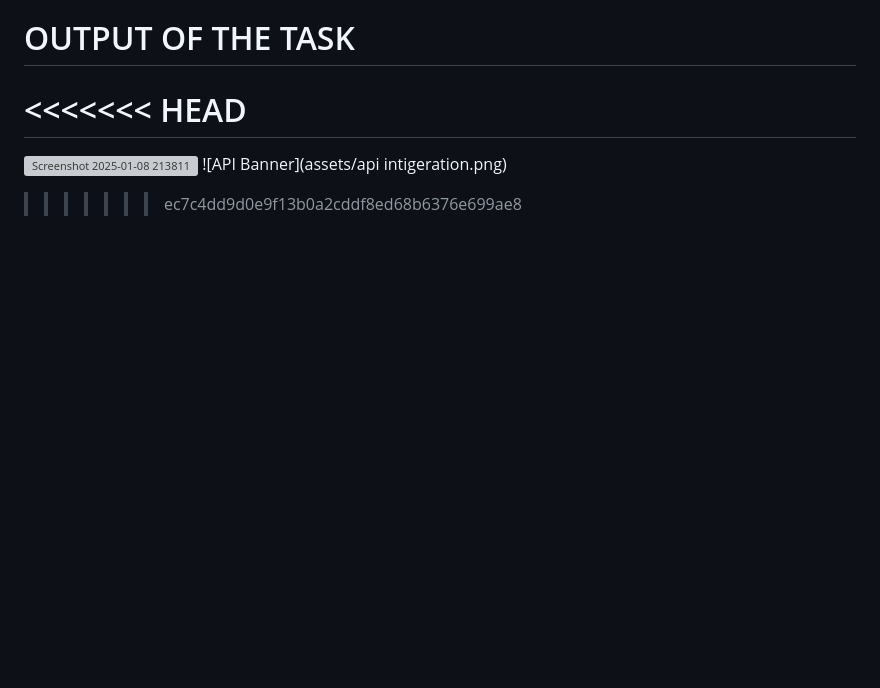
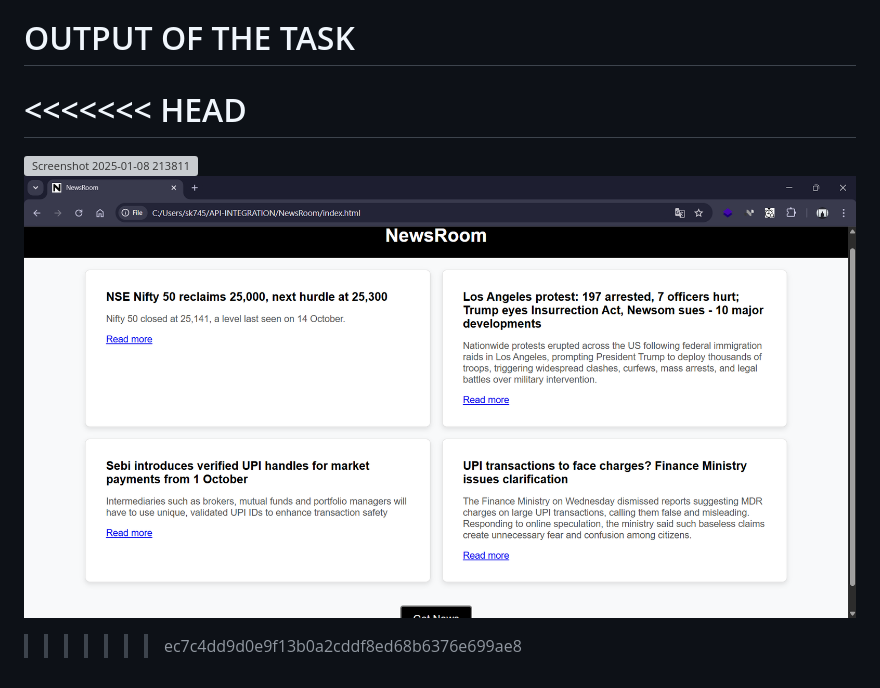
Before and after one commit to sandyy0007/api-for-news, a Markdown page: README.md, the part around the change. Rendered like a GitHub page; blank space fills up the shorter version; grey boxes are pictures that could not be loaded.

```diff
--- a/README.md
+++ b/README.md
@@ -22,5 +22,6 @@ JavaScript was the backbone of the functionality, allowing me to fetch the news
 <<<<<<< HEAD
 =======
 ![Screenshot 2025-01-08 213811](https://github.com/user-attachments/assets/60a6a147-8e1c-4a50-9d7b-bfb277eeba25)
-![API Banner](assets/api  intigeration.png)
+![API Banner](assets/api%20%20intigeration.png)
+
 >>>>>>> ec7c4dd9d0e9f13b0a2cddf8ed68b6376e699ae8
```
